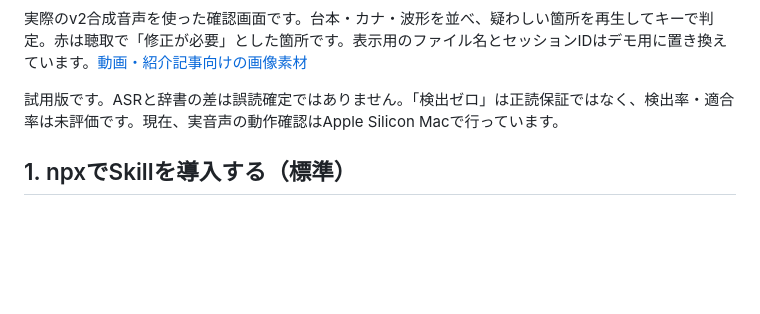
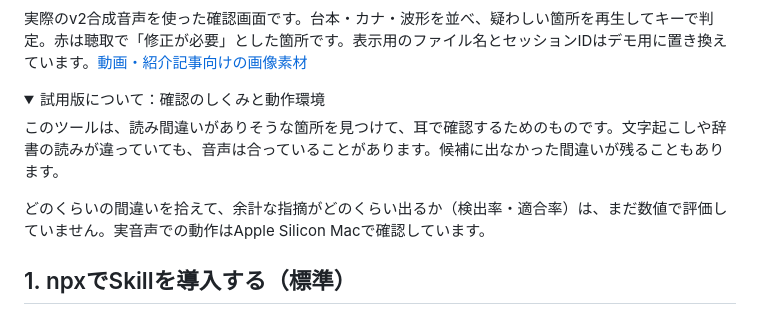
Before and after one commit to chitoku/japanese-tts-audit-skill, a Markdown page: README.md, the part around the change. GitHub-like rendering; folded sections open; blank space fills up the shorter version.

Commit message:
docs: fold beta notes into a readable details section

```diff
--- a/README.md
+++ b/README.md
@@ -6,7 +6,14 @@
 
 実際のv2合成音声を使った確認画面です。台本・カナ・波形を並べ、疑わしい箇所を再生してキーで判定。赤は聴取で「修正が必要」とした箇所です。表示用のファイル名とセッションIDはデモ用に置き換えています。[動画・紹介記事向けの画像素材](docs/promotion-assets.md)
 
-試用版です。ASRと辞書の差は誤読確定ではありません。「検出ゼロ」は正読保証ではなく、検出率・適合率は未評価です。現在、実音声の動作確認はApple Silicon Macで行っています。
+<details>
+<summary>試用版について：確認のしくみと動作環境</summary>
+
+このツールは、読み間違いがありそうな箇所を見つけて、耳で確認するためのものです。文字起こしや辞書の読みが違っていても、音声は合っていることがあります。候補に出なかった間違いが残ることもあります。
+
+どのくらいの間違いを拾えて、余計な指摘がどのくらい出るか（検出率・適合率）は、まだ数値で評価していません。実音声での動作はApple Silicon Macで確認しています。
+
+</details>
 
 ## 1. npxでSkillを導入する（標準）
 
```
